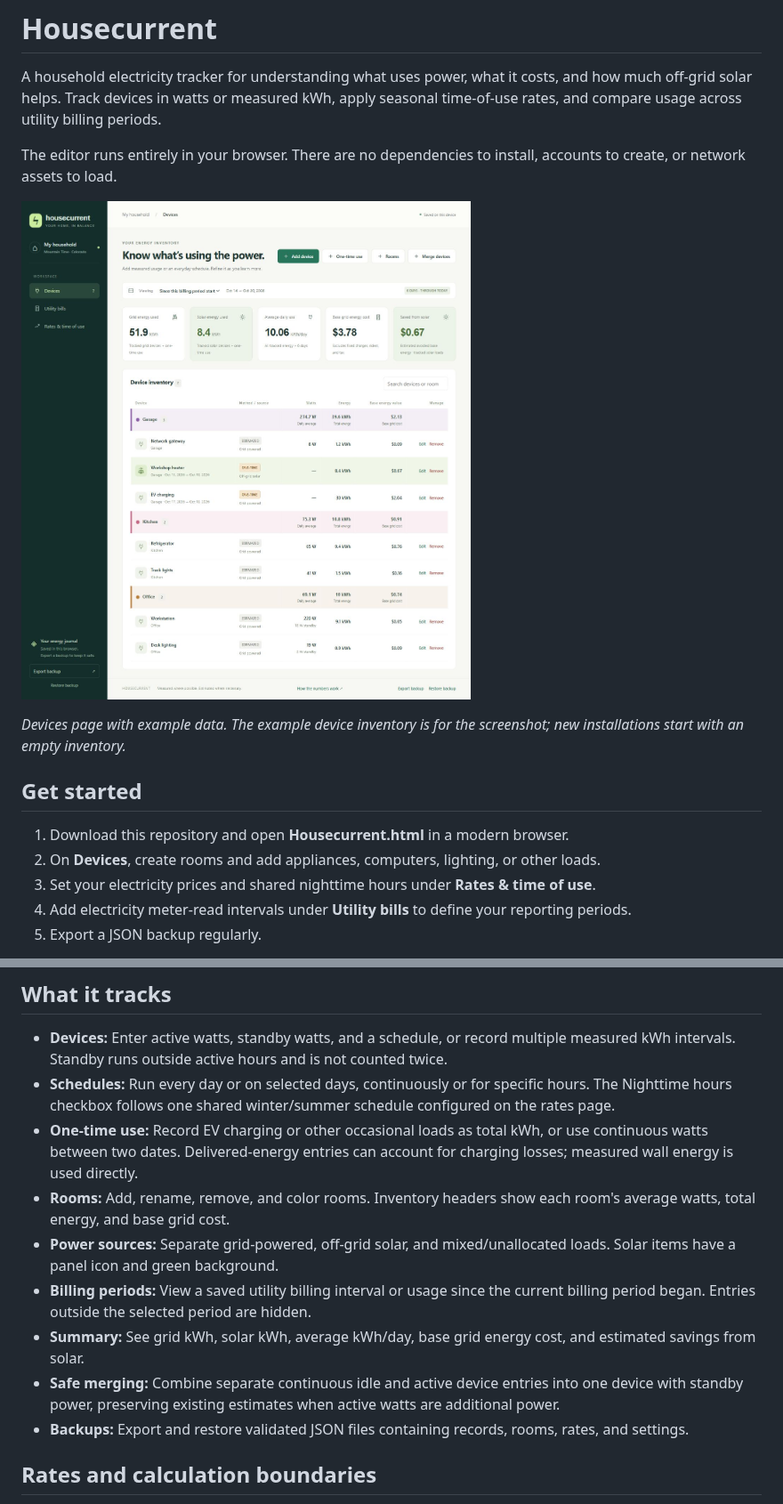
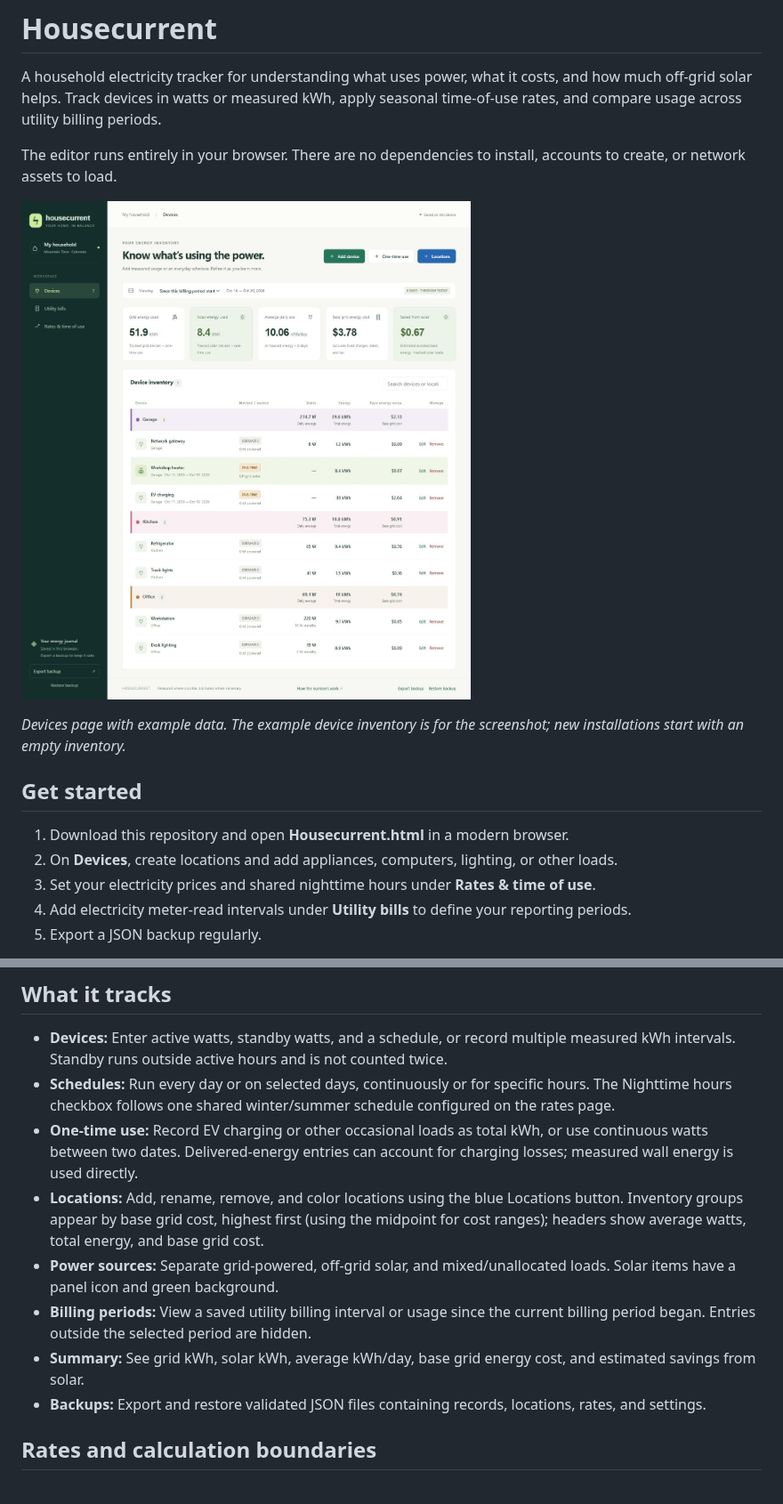
Before and after one commit to Geph/HouseCurrent, a Markdown page: README.md, 2 parts joined by grey strips. Shown at 89% size. GitHub-like rendering; pictures changed too: docs/devices.jpg.

Commit message:
Sort locations by grid cost and simplify inventory controls

```diff
--- a/README.md
+++ b/README.md
@@ -11,7 +11,7 @@ The editor runs entirely in your browser. There are no dependencies to install,
 ## Get started
 
 1. Download this repository and open **Housecurrent.html** in a modern browser.
-2. On **Devices**, create rooms and add appliances, computers, lighting, or other loads.
+2. On **Devices**, create locations and add appliances, computers, lighting, or other loads.
 3. Set your electricity prices and shared nighttime hours under **Rates & time of use**.
 4. Add electricity meter-read intervals under **Utility bills** to define your reporting periods.
 5. Export a JSON backup regularly.
@@ -23,12 +23,11 @@ The app includes an anonymized starter electricity bill and a sample seasonal ra
 - **Devices:** Enter active watts, standby watts, and a schedule, or record multiple measured kWh intervals. Standby runs outside active hours and is not counted twice.
 - **Schedules:** Run every day or on selected days, continuously or for specific hours. The Nighttime hours checkbox follows one shared winter/summer schedule configured on the rates page.
 - **One-time use:** Record EV charging or other occasional loads as total kWh, or use continuous watts between two dates. Delivered-energy entries can account for charging losses; measured wall energy is used directly.
-- **Rooms:** Add, rename, remove, and color rooms. Inventory headers show each room's average watts, total energy, and base grid cost.
+- **Locations:** Add, rename, remove, and color locations using the blue Locations button. Inventory groups appear by base grid cost, highest first (using the midpoint for cost ranges); headers show average watts, total energy, and base grid cost.
 - **Power sources:** Separate grid-powered, off-grid solar, and mixed/unallocated loads. Solar items have a panel icon and green background.
 - **Billing periods:** View a saved utility billing interval or usage since the current billing period began. Entries outside the selected period are hidden.
 - **Summary:** See grid kWh, solar kWh, average kWh/day, base grid energy cost, and estimated savings from solar.
-- **Safe merging:** Combine separate continuous idle and active device entries into one device with standby power, preserving existing estimates when active watts are additional power.
-- **Backups:** Export and restore validated JSON files containing records, rooms, rates, and settings.
+- **Backups:** Export and restore validated JSON files containing records, locations, rates, and settings.
 
 ## Rates and calculation boundaries
 
```
Also changed, not shown: other parts of README.md (+1 -1 lines), 8 other files.
